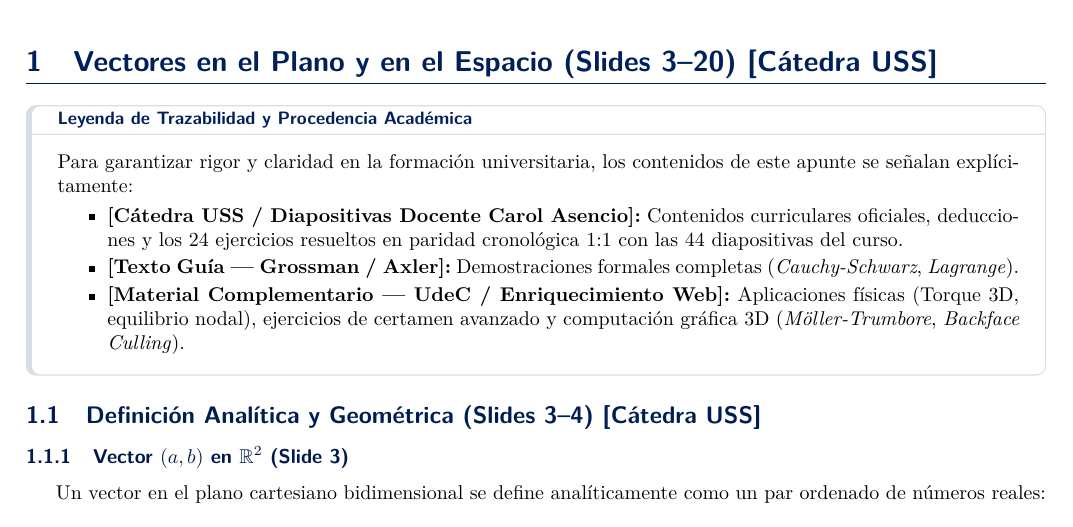
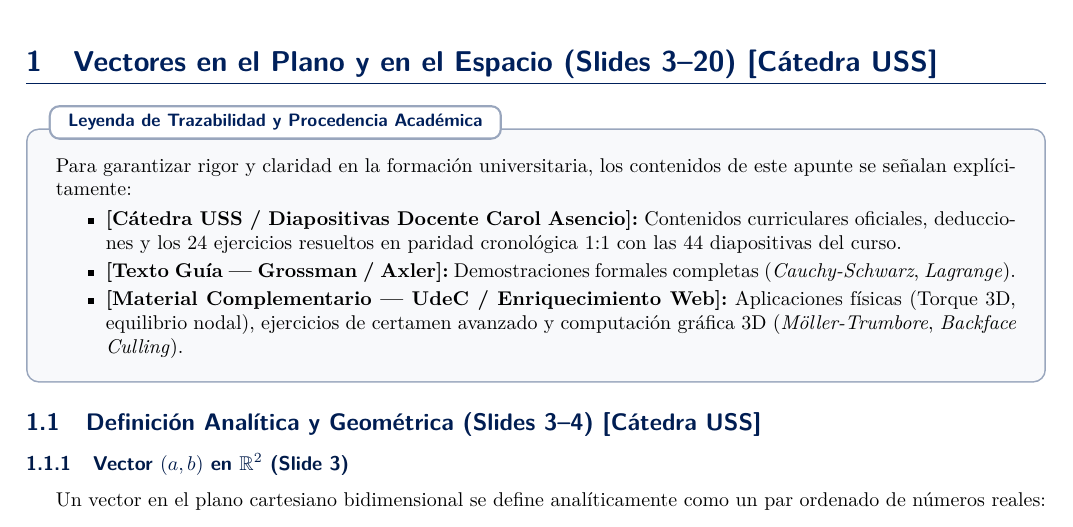
Before and after one commit to moises-inc/Linear-Algebra, a LaTeX document (Teoria/Unidad_2_Espacios_Vectoriales/Vectores_R2_R3.tex): part of page 3 of 16, cut so that both start at the same text. Compiled offline with pdfLaTeX.

Commit message:
style(teoria): refinar cajas tcolorbox y contraste visual en PDF compilado de Unidad 2

```diff
--- a/Teoria/Unidad_2_Espacios_Vectoriales/Vectores_R2_R3.tex
+++ b/Teoria/Unidad_2_Espacios_Vectoriales/Vectores_R2_R3.tex
@@ -103,30 +103,33 @@
 \newtcolorbox{cajaDefinicion}[1][]{
     enhanced,
     breakable,
-    colback=USSGray,
-    colframe=USSBlue!80!black,
-    arc=0mm,
-    boxrule=0pt,
-    leftrule=3.5pt,
-    fonttitle=\bfseries\sffamily\small\color{USSBlue},
+    colback=USSBlueLight!40,
+    colframe=USSBlue,
+    coltitle=white,
+    fonttitle=\bfseries\sffamily\small,
     title={#1},
-    top=2.5mm, bottom=2.5mm, left=3.5mm, right=3.5mm,
-    before skip=6pt, after skip=6pt
+    attach boxed title to top left={yshift=-2mm, xshift=4mm},
+    boxed title style={colback=USSBlue, colframe=USSBlue, arc=1.5mm},
+    arc=2mm,
+    boxrule=0.9pt,
+    top=4mm, bottom=3mm, left=4mm, right=4mm,
+    before skip=8pt, after skip=8pt
 }
 
 \newtcolorbox{cajaNota}[1][]{
     enhanced,
     breakable,
-    colback=white,
-    colframe=BorderGray,
-    arc=1.5mm,
-    boxrule=0.6pt,
-    leftrule=3pt,
-    colbacktitle=white,
-    fonttitle=\bfseries\sffamily\small\color{USSBlue},
+    colback=USSGray,
+    colframe=USSBlue!40,
+    coltitle=USSBlue,
+    fonttitle=\bfseries\sffamily\small,
     title={#1},
-    top=2.5mm, bottom=2.5mm, left=3.5mm, right=3.5mm,
-    before skip=6pt, after skip=6pt
+    attach boxed title to top left={yshift=-2mm, xshift=4mm},
+    boxed title style={colback=white, colframe=USSBlue!40, arc=1.5mm},
+    arc=2mm,
+    boxrule=0.8pt,
+    top=4mm, bottom=3mm, left=4mm, right=4mm,
+    before skip=8pt, after skip=8pt
 }
 
 % --- ESTILO DE LISTINGS (PYTHON) ---
```
Also changed, not shown: Teoria/Unidad_2_Espacios_Vectoriales/Vectores_R2_R3.pdf.
